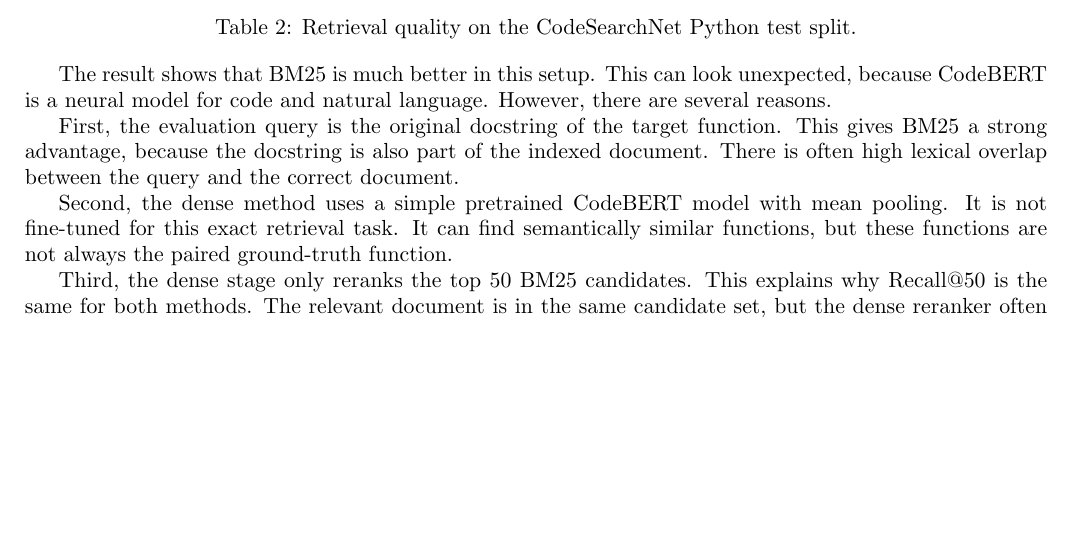
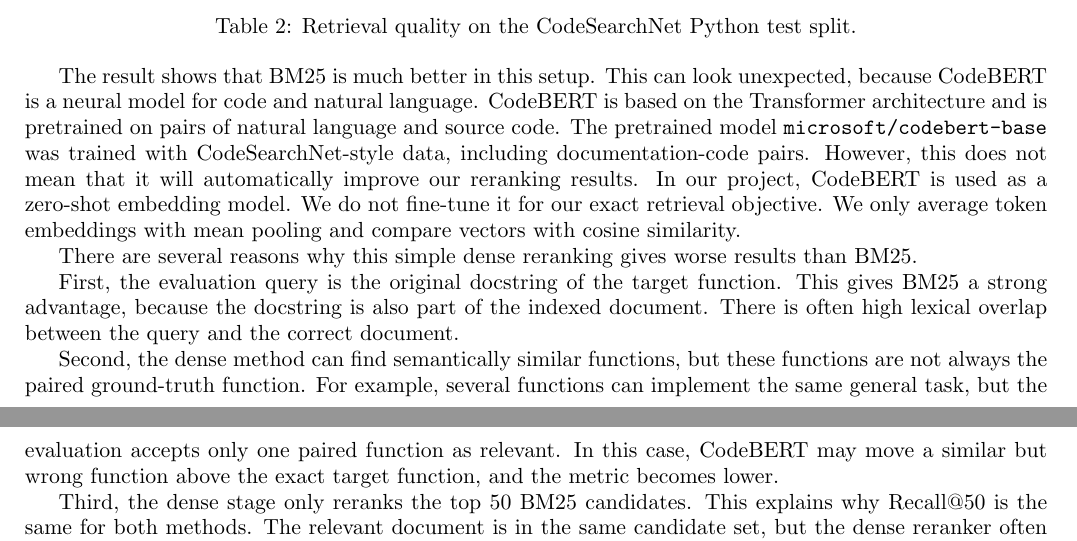
Before and after one commit to lime413/IR-CodeSearchNet-BM25-CodeBERT, a LaTeX paper (docs/report.tex): part of page 2 of 3 before the commit and two parts of pages 2 and 3 of 3 after it, the two joined at a grey line, cut so that both start at the same text, the shorter picture padded with empty space. Compiled offline with pdfLaTeX.

Commit message:
update report

```diff
--- a/docs/report.tex
+++ b/docs/report.tex
@@ -156,17 +156,28 @@ BM25 + CodeBERT rerank & 0.195510 & 0.340458 & 0.992109 & 0.229310 \\
 
 The result shows that BM25 is much better in this setup. This can look
 unexpected, because CodeBERT is a neural model for code and natural language.
-However, there are several reasons.
+CodeBERT is based on the Transformer architecture and is pretrained on pairs of
+natural language and source code. The pretrained model
+\texttt{microsoft/codebert-base} was trained with CodeSearchNet-style data,
+including documentation-code pairs. However, this does not mean that it will
+automatically improve our reranking results. In our project, CodeBERT is used as
+a zero-shot embedding model. We do not fine-tune it for our exact retrieval
+objective. We only average token embeddings with mean pooling and compare vectors
+with cosine similarity.
+
+There are several reasons why this simple dense reranking gives worse results
+than BM25.
 
 First, the evaluation query is the original docstring of the target function.
 This gives BM25 a strong advantage, because the docstring is also part of the
 indexed document. There is often high lexical overlap between the query and the
 correct document.
 
-Second, the dense method uses a simple pretrained CodeBERT model with mean
-pooling. It is not fine-tuned for this exact retrieval task. It can find
-semantically similar functions, but these functions are not always the paired
-ground-truth function.
+Second, the dense method can find semantically similar functions, but these
+functions are not always the paired ground-truth function. For example, several
+functions can implement the same general task, but the evaluation accepts only
+one paired function as relevant. In this case, CodeBERT may move a similar but
+wrong function above the exact target function, and the metric becomes lower.
 
 Third, the dense stage only reranks the top 50 BM25 candidates. This explains
 why Recall@50 is the same for both methods. The relevant document is in the same
```
Also changed, not shown: docs/report.pdf.
